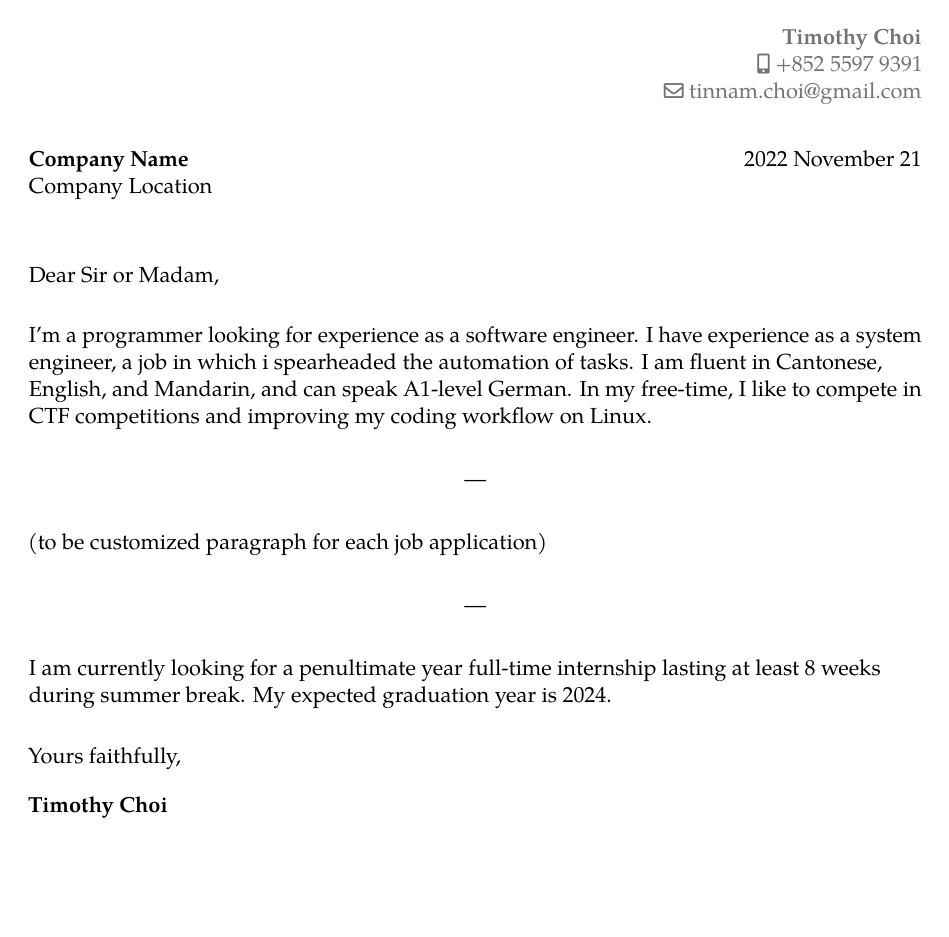
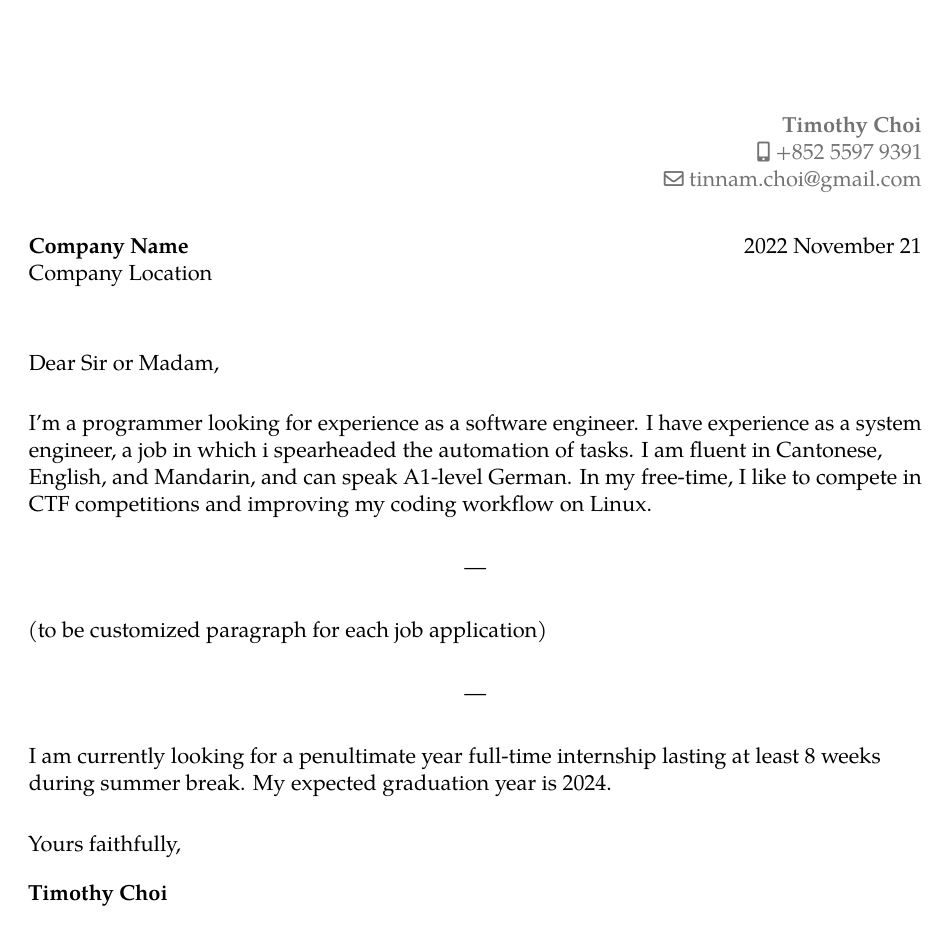
Before and after one commit to tinnamchoi/resumes, a LaTeX CV (src/letter.tex, which reads src/preamble.tex): the whole page. Compiled offline with pdfLaTeX.

Commit message:
fixed ugly margins

```diff
--- a/src/letter.tex
+++ b/src/letter.tex
@@ -1,4 +1,6 @@
 \input{src/preamble.tex}
+
+\usepackage[scale=0.75]{geometry}
 
 \begin{document}
 
--- a/src/preamble.tex
+++ b/src/preamble.tex
@@ -1,6 +1,4 @@
 \documentclass[a4paper]{moderncv}
-
-\usepackage[scale={0.75, 0.88}]{geometry}
 
 \moderncvstyle{banking}
 \moderncvcolor{blue}
```
Also changed, not shown: src/resume.tex (+2 -0 lines), letter.pdf, resume.pdf.
